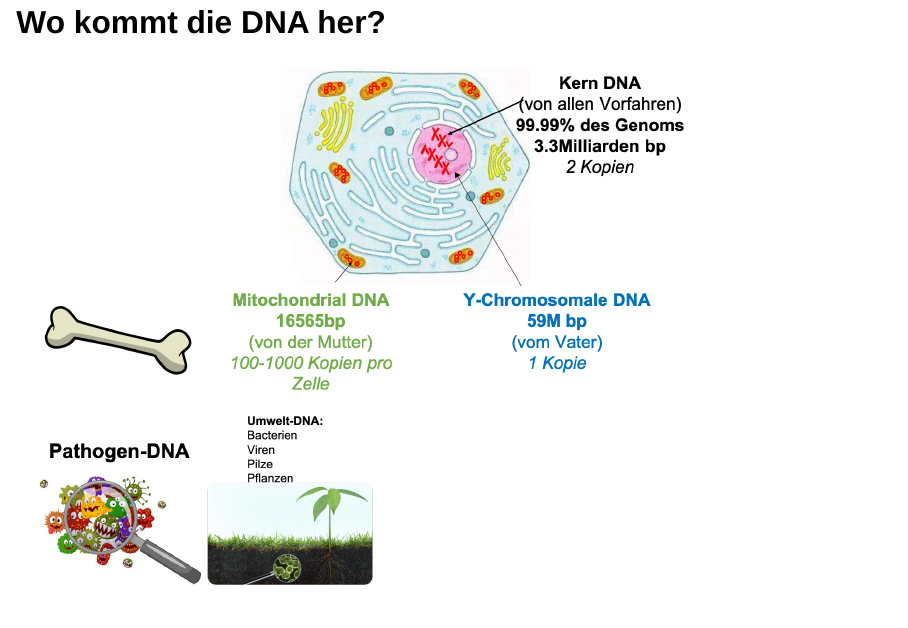
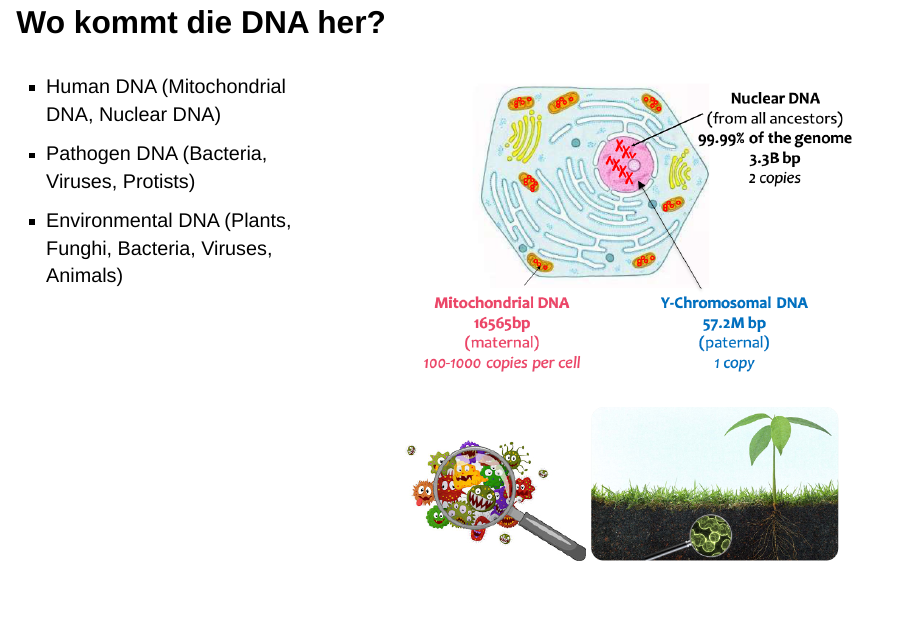
Before and after one commit to stschiff/Ancient_DNA_Workshop_Sept_2022, a Quarto document (01_Intro.qmd): page 6 of 7. Rendered offline with R 4.5, knitr and Pandoc in place of Quarto, with nearby package versions; drawn as Slidy slides in place of the format the file asks for.

Commit message:
more changes in chapter 1

```diff
--- a/01_Intro.qmd
+++ b/01_Intro.qmd
@@ -26,7 +26,27 @@ format: revealjs
 
 ## Wo kommt die DNA her?
 
-![](images/bone.png){width=200}
-![](images/cell.png){width=600}
-![](images/pathogens.png){width=200}
-![](images/environ_dna.png){width=200}
+::::: {.columns}
+
+:::: {.column width="40%"}
+::: {.fragment fragment-index=1}
+* Human DNA (Mitochondrial DNA, Nuclear DNA)
+:::
+
+::: {.fragment fragment-index=2}
+* Pathogen DNA (Bacteria, Viruses, Protists)
+:::
+
+::: {.fragment fragment-index=3}
+* Environmental DNA (Plants, Funghi, Bacteria, Viruses, Animals)
+:::
+::::
+
+:::: {.column width="60%"}
+![](images/cell.png){.fragment fragment-index=1}
+
+![](images/pathogens.png){.fragment with=200 fragment-index=2}
+![](images/environ_dna.png){.fragment width=300 fragment-index=3}
+::::
+
+:::::
```
Also changed, not shown: 01_Intro.html, images/cell.png, images/environ_dna.png, images/pathogens.png.
